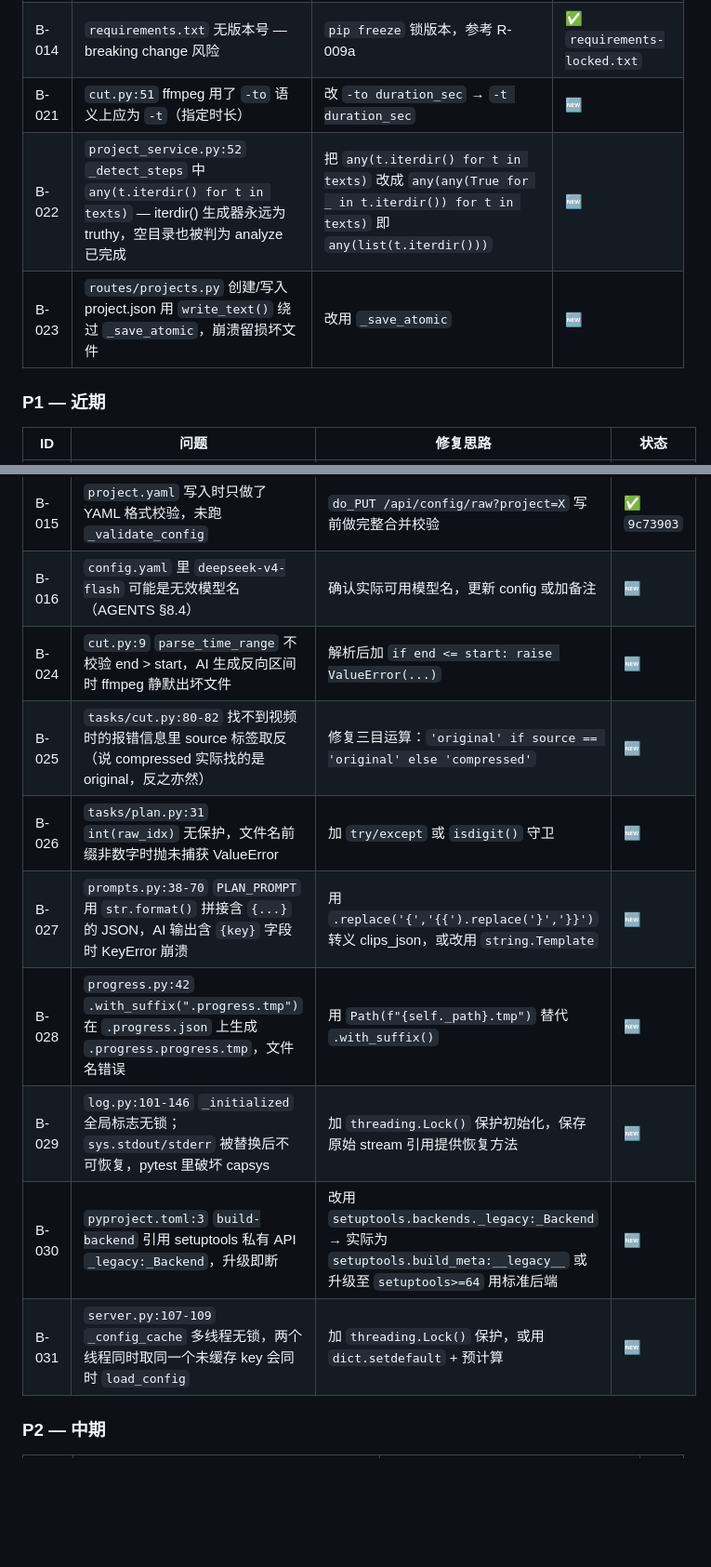
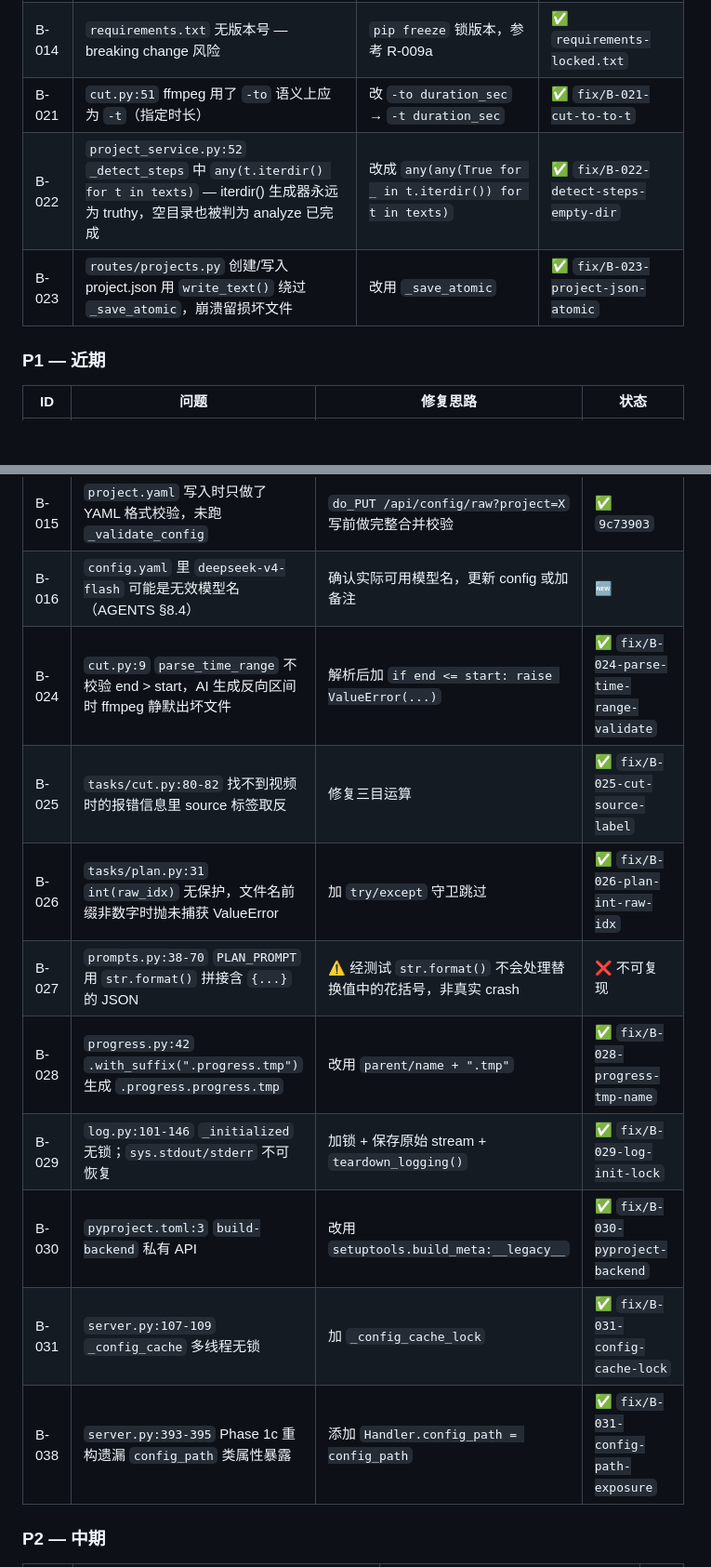
Before and after one commit to Leisurelybear/Clio, a Markdown page: ROADMAP.md, 2 parts joined by grey strips. Shown at 93% size. GitHub-like rendering; blank space fills up the shorter version.

Commit message:
docs: update bug tracker with fix statuses (B-021~B-038)
Mark 12 bugs as fixed, B-027 as not reproducible, add B-038 for

config_path regression found during testing.

```diff
--- a/ROADMAP.md
+++ b/ROADMAP.md
@@ -328,9 +328,9 @@ plan 是项目级产物，texts/voiceover 是视频级产物。提前把 sidebar
 | B-012 | `_run()` 静默吞异常 — pipeline 失败 UI 无感知 | `except Exception: pass` → 写 progress.json error 状态 + 打印日志 | ✅ `9c73903` |
 | B-013 | `apply_run_paths` 直接修改入参 config 对象 | 返回新 config 或 `copy.deepcopy()` 再修改 | ✅ `9c73903` |
 | B-014 | `requirements.txt` 无版本号 — breaking change 风险 | `pip freeze` 锁版本，参考 R-009a | ✅ `requirements-locked.txt` |
-| B-021 | `cut.py:51` ffmpeg 用了 `-to` 语义上应为 `-t`（指定时长） | 改 `-to duration_sec` → `-t duration_sec` | 🆕 |
-| B-022 | `project_service.py:52` `_detect_steps` 中 `any(t.iterdir() for t in texts)` — iterdir() 生成器永远为 truthy，空目录也被判为 analyze 已完成 | 把 `any(t.iterdir() for t in texts)` 改成 `any(any(True for _ in t.iterdir()) for t in texts)` 即 `any(list(t.iterdir()))` | 🆕 |
-| B-023 | `routes/projects.py` 创建/写入 project.json 用 `write_text()` 绕过 `_save_atomic`，崩溃留损坏文件 | 改用 `_save_atomic` | 🆕 |
+| B-021 | `cut.py:51` ffmpeg 用了 `-to` 语义上应为 `-t`（指定时长） | 改 `-to duration_sec` → `-t duration_sec` | ✅ `fix/B-021-cut-to-to-t` |
+| B-022 | `project_service.py:52` `_detect_steps` 中 `any(t.iterdir() for t in texts)` — iterdir() 生成器永远为 truthy，空目录也被判为 analyze 已完成 | 改成 `any(any(True for _ in t.iterdir()) for t in texts)` | ✅ `fix/B-022-detect-steps-empty-dir` |
+| B-023 | `routes/projects.py` 创建/写入 project.json 用 `write_text()` 绕过 `_save_atomic`，崩溃留损坏文件 | 改用 `_save_atomic` | ✅ `fix/B-023-project-json-atomic` |
 
 ### P1 — 近期
 
@@ -340,14 +340,15 @@ plan 是项目级产物，texts/voiceover 是视频级产物。提前把 sidebar
 | B-007 | venv 跨平台检测只认 Windows `Scripts/`，Linux 是 `bin/` | 同时兼容 `bin/` 和 `Scripts/` | |
 | B-015 | `project.yaml` 写入时只做了 YAML 格式校验，未跑 `_validate_config` | `do_PUT /api/config/raw?project=X` 写前做完整合并校验 | ✅ `9c73903` |
 | B-016 | `config.yaml` 里 `deepseek-v4-flash` 可能是无效模型名（AGENTS §8.4） | 确认实际可用模型名，更新 config 或加备注 | 🆕 |
-| B-024 | `cut.py:9` `parse_time_range` 不校验 end > start，AI 生成反向区间时 ffmpeg 静默出坏文件 | 解析后加 `if end <= start: raise ValueError(...)` | 🆕 |
-| B-025 | `tasks/cut.py:80-82` 找不到视频时的报错信息里 source 标签取反（说 compressed 实际找的是 original，反之亦然） | 修复三目运算：`'original' if source == 'original' else 'compressed'` | 🆕 |
-| B-026 | `tasks/plan.py:31` `int(raw_idx)` 无保护，文件名前缀非数字时抛未捕获 ValueError | 加 `try/except` 或 `isdigit()` 守卫 | 🆕 |
-| B-027 | `prompts.py:38-70` `PLAN_PROMPT` 用 `str.format()` 拼接含 `{...}` 的 JSON，AI 输出含 `{key}` 字段时 KeyError 崩溃 | 用 `.replace('{','{{').replace('}','}}')` 转义 clips_json，或改用 `string.Template` | 🆕 |
-| B-028 | `progress.py:42` `.with_suffix(".progress.tmp")` 在 `.progress.json` 上生成 `.progress.progress.tmp`，文件名错误 | 用 `Path(f"{self._path}.tmp")` 替代 `.with_suffix()` | 🆕 |
-| B-029 | `log.py:101-146` `_initialized` 全局标志无锁；`sys.stdout/stderr` 被替换后不可恢复，pytest 里破坏 capsys | 加 `threading.Lock()` 保护初始化，保存原始 stream 引用提供恢复方法 | 🆕 |
-| B-030 | `pyproject.toml:3` `build-backend` 引用 setuptools 私有 API `_legacy:_Backend`，升级即断 | 改用 `setuptools.backends._legacy:_Backend` → 实际为 `setuptools.build_meta:__legacy__` 或升级至 `setuptools>=64` 用标准后端 | 🆕 |
-| B-031 | `server.py:107-109` `_config_cache` 多线程无锁，两个线程同时取同一个未缓存 key 会同时 `load_config` | 加 `threading.Lock()` 保护，或用 `dict.setdefault` + 预计算 | 🆕 |
+| B-024 | `cut.py:9` `parse_time_range` 不校验 end > start，AI 生成反向区间时 ffmpeg 静默出坏文件 | 解析后加 `if end <= start: raise ValueError(...)` | ✅ `fix/B-024-parse-time-range-validate` |
+| B-025 | `tasks/cut.py:80-82` 找不到视频时的报错信息里 source 标签取反 | 修复三目运算 | ✅ `fix/B-025-cut-source-label` |
+| B-026 | `tasks/plan.py:31` `int(raw_idx)` 无保护，文件名前缀非数字时抛未捕获 ValueError | 加 `try/except` 守卫跳过 | ✅ `fix/B-026-plan-int-raw-idx` |
+| B-027 | `prompts.py:38-70` `PLAN_PROMPT` 用 `str.format()` 拼接含 `{...}` 的 JSON | ⚠️ 经测试 `str.format()` 不会处理替换值中的花括号，非真实 crash | ❌ 不可复现 |
+| B-028 | `progress.py:42` `.with_suffix(".progress.tmp")` 生成 `.progress.progress.tmp` | 改用 `parent/name + ".tmp"` | ✅ `fix/B-028-progress-tmp-name` |
+| B-029 | `log.py:101-146` `_initialized` 无锁；`sys.stdout/stderr` 不可恢复 | 加锁 + 保存原始 stream + `teardown_logging()` | ✅ `fix/B-029-log-init-lock` |
+| B-030 | `pyproject.toml:3` `build-backend` 私有 API | 改用 `setuptools.build_meta:__legacy__` | ✅ `fix/B-030-pyproject-backend` |
+| B-031 | `server.py:107-109` `_config_cache` 多线程无锁 | 加 `_config_cache_lock` | ✅ `fix/B-031-config-cache-lock` |
+| B-038 | `server.py:393-395` Phase 1c 重构遗漏 `config_path` 类属性暴露 | 添加 `Handler.config_path = config_path` | ✅ `fix/B-031-config-path-exposure` |
 
 ### P2 — 中期
 
```
